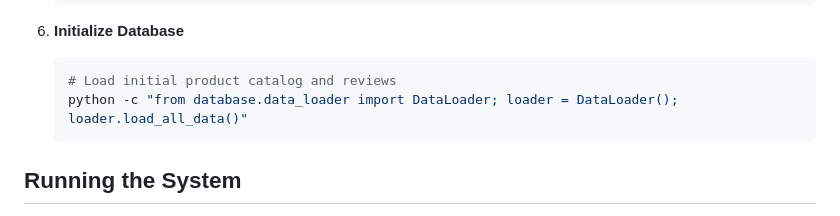
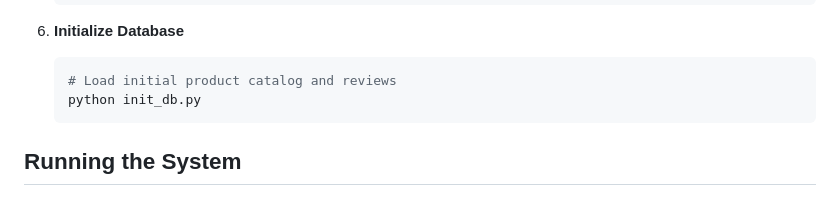
Before and after one commit to al-jwarizmi/mongodb-agents, a Markdown page: README.md, the part around the change. Rendered like a GitHub page.

Commit message:
added int db instructions

````diff
--- a/README.md
+++ b/README.md
@@ -62,7 +62,7 @@ A conversational multi-agent system with db read/write operations. The system us
 6. **Initialize Database**
    ```bash
    # Load initial product catalog and reviews
-   python -c "from database.data_loader import DataLoader; loader = DataLoader(); loader.load_all_data()"
+   python init_db.py
    ```
 
 ## Running the System
````
